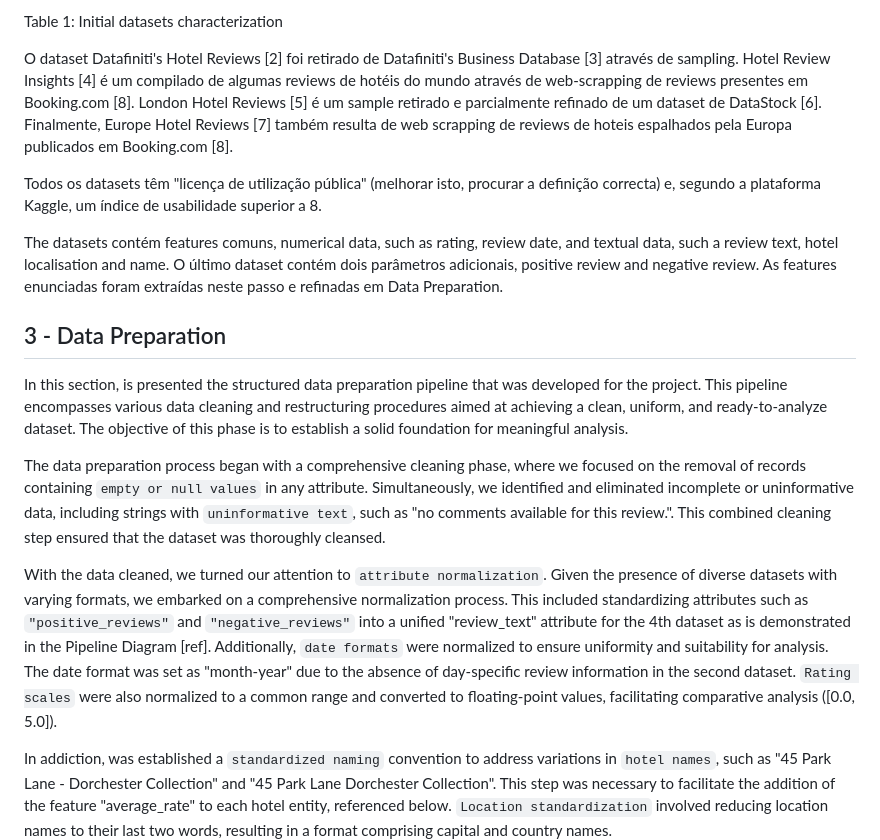
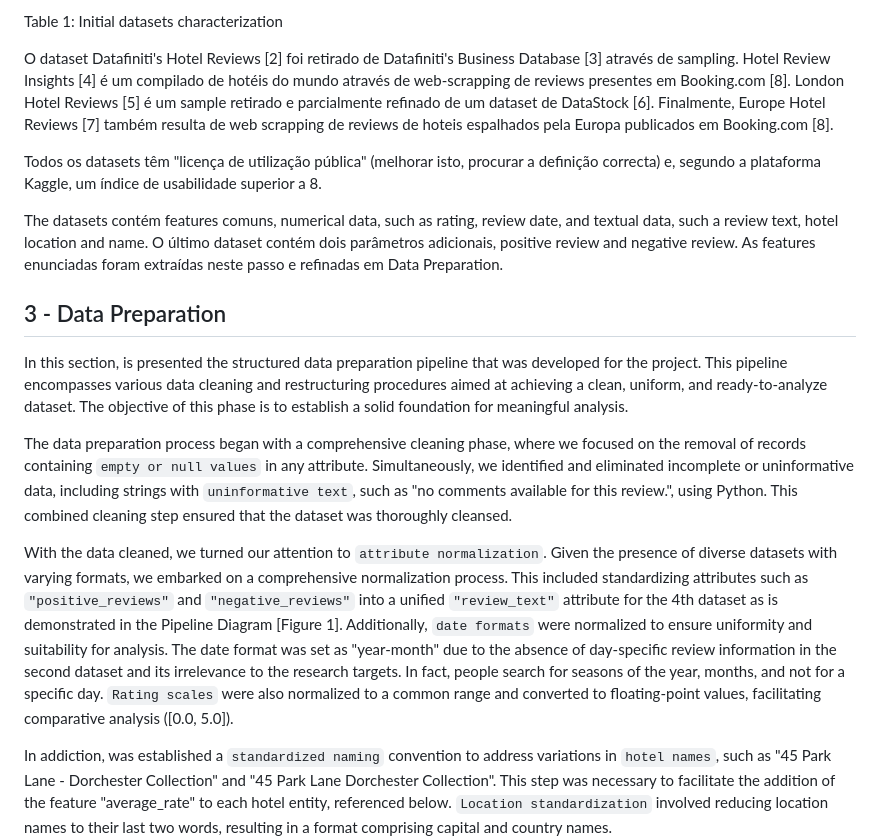
Before and after one commit to Fabio-A-Sa/Privago, a Markdown page: milestone_1_report.md, the part around one of its changes. GitHub-like rendering.

```diff
--- a/milestone_1_report.md
+++ b/milestone_1_report.md
@@ -39,19 +39,19 @@ Europe Hotel Reviews | 17 | 1493 | 515000 | 238.15
 
 Table 1: Initial datasets characterization
 
-O dataset Datafiniti's Hotel Reviews [2] foi retirado de Datafiniti's Business Database [3] através de sampling. Hotel Review Insights [4] é um compilado de algumas reviews de hotéis do mundo através de web-scrapping de reviews presentes em Booking.com [8]. London Hotel Reviews [5] é um sample retirado e parcialmente refinado de um dataset de DataStock [6]. Finalmente, Europe Hotel Reviews [7] também resulta de web scrapping de reviews de hoteis espalhados pela Europa publicados em Booking.com [8].
+O dataset Datafiniti's Hotel Reviews [2] foi retirado de Datafiniti's Business Database [3] através de sampling. Hotel Review Insights [4] é um compilado de hotéis do mundo através de web-scrapping de reviews presentes em Booking.com [8]. London Hotel Reviews [5] é um sample retirado e parcialmente refinado de um dataset de DataStock [6]. Finalmente, Europe Hotel Reviews [7] também resulta de web scrapping de reviews de hoteis espalhados pela Europa publicados em Booking.com [8].
 
 Todos os datasets têm "licença de utilização pública" (melhorar isto, procurar a definição correcta) e, segundo a plataforma Kaggle, um índice de usabilidade superior a 8.
 
-The datasets contém features comuns, numerical data, such as rating, review date, and textual data, such a review text, hotel localisation and name. O último dataset contém dois parâmetros adicionais, positive review and negative review. As features enunciadas foram extraídas neste passo e refinadas em Data Preparation.
+The datasets contém features comuns, numerical data, such as rating, review date, and textual data, such a review text, hotel location and name. O último dataset contém dois parâmetros adicionais, positive review and negative review. As features enunciadas foram extraídas neste passo e refinadas em Data Preparation.
 
 ## 3 - Data Preparation
 
 In this section, is presented the structured data preparation pipeline that was developed for the project. This pipeline encompasses various data cleaning and restructuring procedures aimed at achieving a clean, uniform, and ready-to-analyze dataset. The objective of this phase is to establish a solid foundation for meaningful analysis.
 
-The data preparation process began with a comprehensive cleaning phase, where we focused on the removal of records containing ``empty or null values`` in any attribute. Simultaneously, we identified and eliminated incomplete or uninformative data, including strings with ``uninformative text``, such as "no comments available for this review.". This combined cleaning step ensured that the dataset was thoroughly cleansed.
+The data preparation process began with a comprehensive cleaning phase, where we focused on the removal of records containing ``empty or null values`` in any attribute. Simultaneously, we identified and eliminated incomplete or uninformative data, including strings with ``uninformative text``, such as "no comments available for this review.", using Python. This combined cleaning step ensured that the dataset was thoroughly cleansed.
 
-With the data cleaned, we turned our attention to ``attribute normalization``. Given the presence of diverse datasets with varying formats, we embarked on a comprehensive normalization process. This included standardizing attributes such as ``"positive_reviews"`` and ``"negative_reviews"`` into a unified "review_text" attribute for the 4th dataset as is demonstrated in the Pipeline Diagram [ref]. Additionally, ``date formats`` were normalized to ensure uniformity and suitability for analysis. The date format was set as "month-year" due to the absence of day-specific review information in the second dataset. ``Rating scales`` were also normalized to a common range and converted to floating-point values, facilitating comparative analysis ([0.0, 5.0]).
+With the data cleaned, we turned our attention to ``attribute normalization``. Given the presence of diverse datasets with varying formats, we embarked on a comprehensive normalization process. This included standardizing attributes such as ``"positive_reviews"`` and ``"negative_reviews"`` into a unified ``"review_text"`` attribute for the 4th dataset as is demonstrated in the Pipeline Diagram [Figure 1]. Additionally, ``date formats`` were normalized to ensure uniformity and suitability for analysis. The date format was set as "year-month" due to the absence of day-specific review information in the second dataset and its irrelevance to the research targets. In fact, people search for seasons of the year, months, and not for a specific day. ``Rating scales`` were also normalized to a common range and converted to floating-point values, facilitating comparative analysis ([0.0, 5.0]).
 
 In addiction, was established a ``standardized naming`` convention to address variations in ``hotel names``, such as "45 Park Lane - Dorchester Collection" and "45 Park Lane Dorchester Collection". This step was necessary to facilitate the addition of the feature "average_rate" to each hotel entity, referenced below. ``Location standardization`` involved reducing location names to their last two words, resulting in a format comprising capital and country names.
 
```
Also changed, not shown: other parts of milestone_1_report.md (+6 -6 lines).
